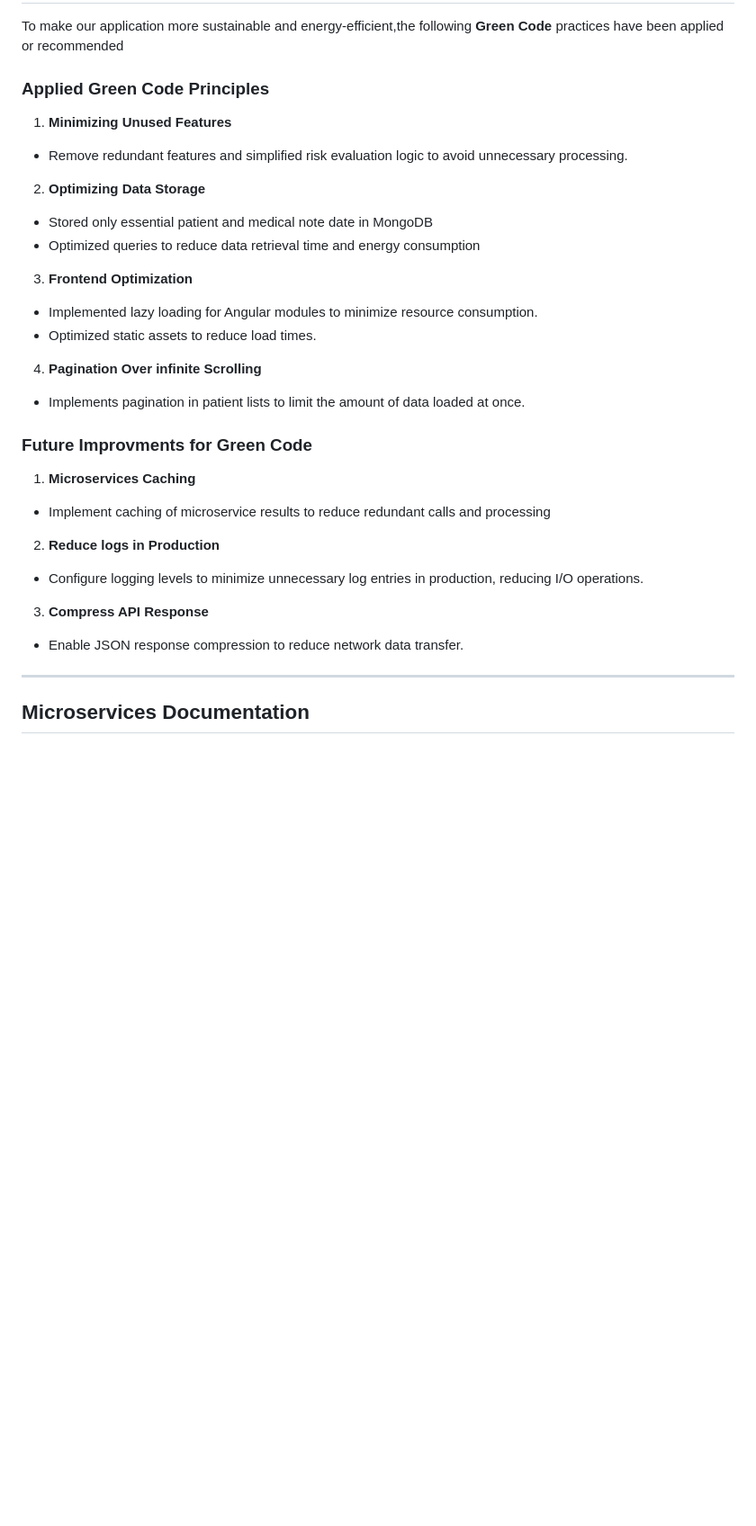
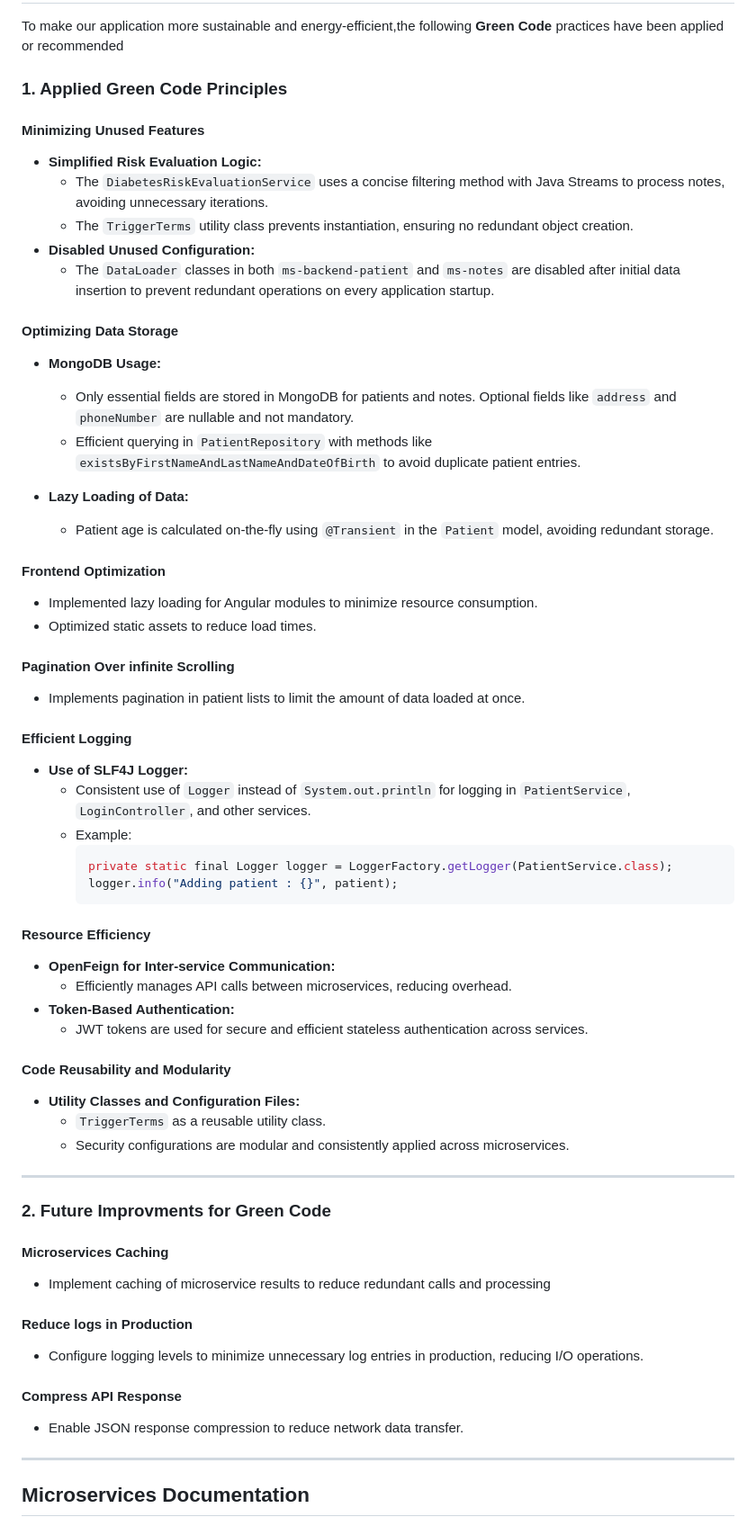
Before and after one commit to MichelleMair/medilabo, a Markdown page: README.md, the part around the change. Shown at 90% size. GitHub-like rendering; blank space fills up the shorter version.

Commit message:
Adding Green code principles and examples in README file

````diff
--- a/README.md
+++ b/README.md
@@ -158,32 +158,68 @@ To access the application, use the following credentials:
 
 To make our application more sustainable and energy-efficient,the following **Green Code** practices have been applied or recommended
 
-### Applied Green Code Principles
+### 1. Applied Green Code Principles
 
-1. **Minimizing Unused Features**
-- Remove redundant features and simplified risk evaluation logic to avoid unnecessary processing.
+#### **Minimizing Unused Features**
 
-2. **Optimizing Data Storage**
-- Stored only essential patient and medical note date in MongoDB
-- Optimized queries to reduce data retrieval time and energy consumption
+- **Simplified Risk Evaluation Logic:**
+  - The `DiabetesRiskEvaluationService` uses a concise filtering method with Java Streams to process notes, avoiding unnecessary iterations.
+  - The `TriggerTerms` utility class prevents instantiation, ensuring no redundant object creation.
+- **Disabled Unused Configuration:**
+  - The `DataLoader` classes in both `ms-backend-patient` and `ms-notes` are disabled after initial data insertion to prevent redundant operations on every application startup.
 
-3. **Frontend Optimization**
+#### **Optimizing Data Storage**
+
+- **MongoDB Usage:**
+  - Only essential fields are stored in MongoDB for patients and notes. Optional fields like `address` and `phoneNumber` are nullable and not mandatory.
+  - Efficient querying in `PatientRepository` with methods like `existsByFirstNameAndLastNameAndDateOfBirth` to avoid duplicate patient entries.
+
+- **Lazy Loading of Data:**
+  - Patient age is calculated on-the-fly using `@Transient` in the `Patient` model, avoiding redundant storage.
+
+#### **Frontend Optimization**
 - Implemented lazy loading for Angular modules to minimize resource consumption.
 - Optimized static assets to reduce load times.
 
-4. **Pagination Over infinite Scrolling**
+#### **Pagination Over infinite Scrolling**
 - Implements pagination in patient lists to limit the amount of data loaded at once.
 
-### Future Improvments for Green Code
 
-1. **Microservices Caching**
+#### **Efficient Logging**
+- **Use of SLF4J Logger:**
+  - Consistent use of `Logger` instead of `System.out.println` for logging in `PatientService`, `LoginController`, and other services.
+  - Example:
+    ```java
+    private static final Logger logger = LoggerFactory.getLogger(PatientService.class);
+    logger.info("Adding patient : {}", patient);
+    ```
+
+#### **Resource Efficiency**
+- **OpenFeign for Inter-service Communication:**
+  - Efficiently manages API calls between microservices, reducing overhead.
+- **Token-Based Authentication:**
+  - JWT tokens are used for secure and efficient stateless authentication across services.
+
+#### **Code Reusability and Modularity**
+- **Utility Classes and Configuration Files:**
+  - `TriggerTerms` as a reusable utility class.
+  - Security configurations are modular and consistently applied across microservices.
+
+
+---
+
+### 2. Future Improvments for Green Code
+
+#### **Microservices Caching**
+
 - Implement caching of microservice results to reduce redundant calls and processing
 
-2. **Reduce logs in Production**
+#### **Reduce logs in Production**
 - Configure logging levels to minimize unnecessary log entries in production, reducing I/O operations.
 
-3. **Compress API Response**
+#### **Compress API Response**
 - Enable JSON response compression to reduce network data transfer.
+
 
 ---
 
````
